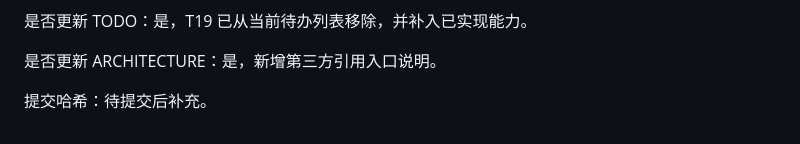
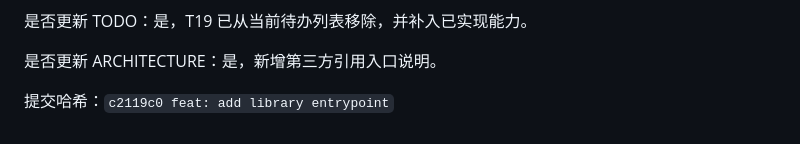
Before and after one commit to Minirylai/Bilibiliwith163, a Markdown page: docs/WORK_HISTORY.md, the part around the change. GitHub-like rendering.

Commit message:
docs: record library entrypoint commit

```diff
--- a/docs/WORK_HISTORY.md
+++ b/docs/WORK_HISTORY.md
@@ -409,4 +409,4 @@
 
 是否更新 ARCHITECTURE：是，新增第三方引用入口说明。
 
-提交哈希：待提交后补充。
+提交哈希：`c2119c0 feat: add library entrypoint`
```
